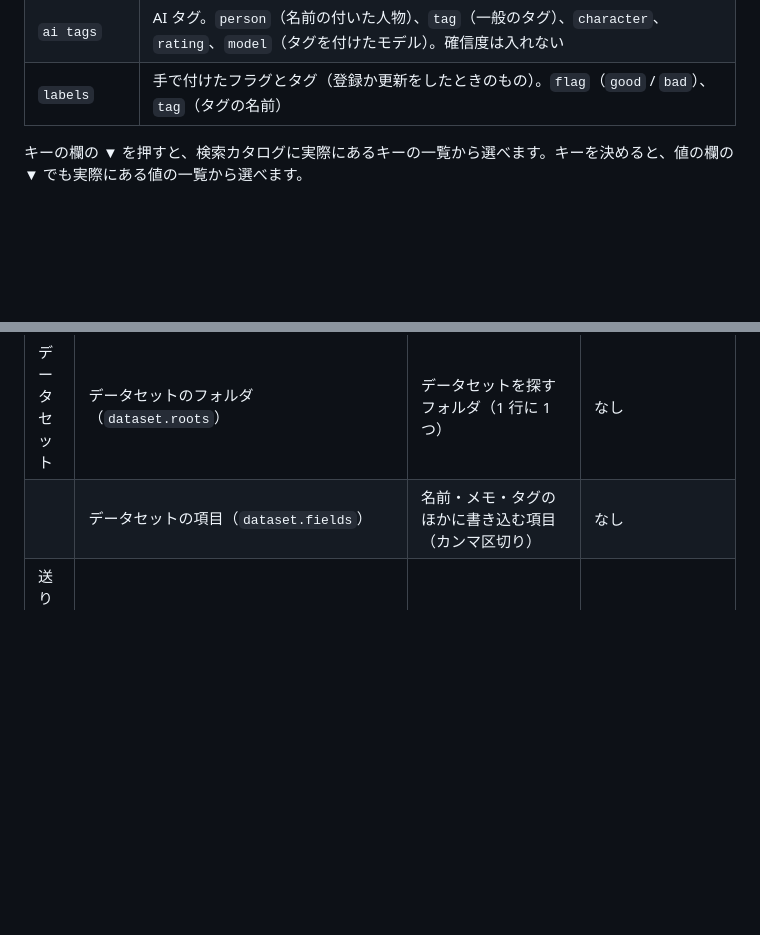
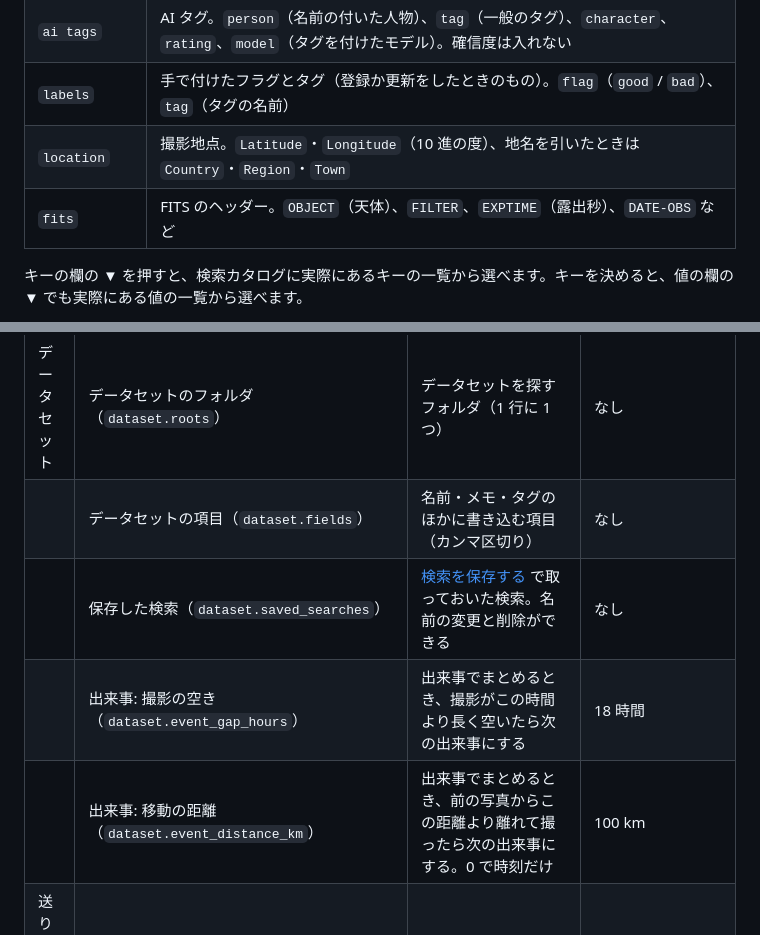
Before and after one commit to xex-ken-xex/vw, a Markdown page: README.md, 2 parts joined by grey strips. Drawn GitHub-style; blank space fills up the shorter version.

```diff
--- a/README.md
+++ b/README.md
@@ -886,6 +886,8 @@ vw では、まとまりのあるフォルダを **データセット** とし
 | `jpeg`、`png` など | 形式ごとの情報。メタデータウインドウのグループ名を小文字にしたもの |
 | `ai tags` | AI タグ。`person`（名前の付いた人物）、`tag`（一般のタグ）、`character`、`rating`、`model`（タグを付けたモデル）。確信度は入れない |
 | `labels` | 手で付けたフラグとタグ（登録か更新をしたときのもの）。`flag`（`good` / `bad`）、`tag`（タグの名前） |
+| `location` | 撮影地点。`Latitude`・`Longitude`（10 進の度）、地名を引いたときは `Country`・`Region`・`Town` |
+| `fits` | FITS のヘッダー。`OBJECT`（天体）、`FILTER`、`EXPTIME`（露出秒）、`DATE-OBS` など |
 
 キーの欄の ▼ を押すと、検索カタログに実際にあるキーの一覧から選べます。キーを決めると、値の欄の ▼ でも実際にある値の一覧から選べます。
 
@@ -1032,6 +1059,9 @@ vw では、まとまりのあるフォルダを **データセット** とし
 | | 付けたら次の画像へ（`labels.advance`） | タグ付けモードで付けたら次の画像へ進む | 有効 |
 | データセット | データセットのフォルダ（`dataset.roots`） | データセットを探すフォルダ（1 行に 1 つ） | なし |
 | | データセットの項目（`dataset.fields`） | 名前・メモ・タグのほかに書き込む項目（カンマ区切り） | なし |
+| | 保存した検索（`dataset.saved_searches`） | [検索を保存する](#検索を保存する) で取っておいた検索。名前の変更と削除ができる | なし |
+| | 出来事: 撮影の空き（`dataset.event_gap_hours`） | 出来事でまとめるとき、撮影がこの時間より長く空いたら次の出来事にする | 18 時間 |
+| | 出来事: 移動の距離（`dataset.event_distance_km`） | 出来事でまとめるとき、前の写真からこの距離より離れて撮ったら次の出来事にする。0 で時刻だけ | 100 km |
 | 送り先のアプリ | 送り先のアプリ（`send.apps`） | 右クリックの **送る** に並べるアプリ（[別のアプリで開く](#別のアプリで開く送る)） | OS が JPEG・RAW を開くアプリ |
 | 地図 | 地図を使う（`map.enabled`） | 地図のウインドウを使う。開いている間、地図の絵を外のサーバーから取る | 無効 |
 | | 地図の絵の URL（`map.tile_url`） | 地図の絵（タイル）の取得元。`{z}`・`{x}`・`{y}` をタイルの番号に置き換える | OpenStreetMap |
```
Also changed, not shown: other parts of README.md (+25 -0 lines), docs/images/dataset-groups.png (added), 11 other files.
